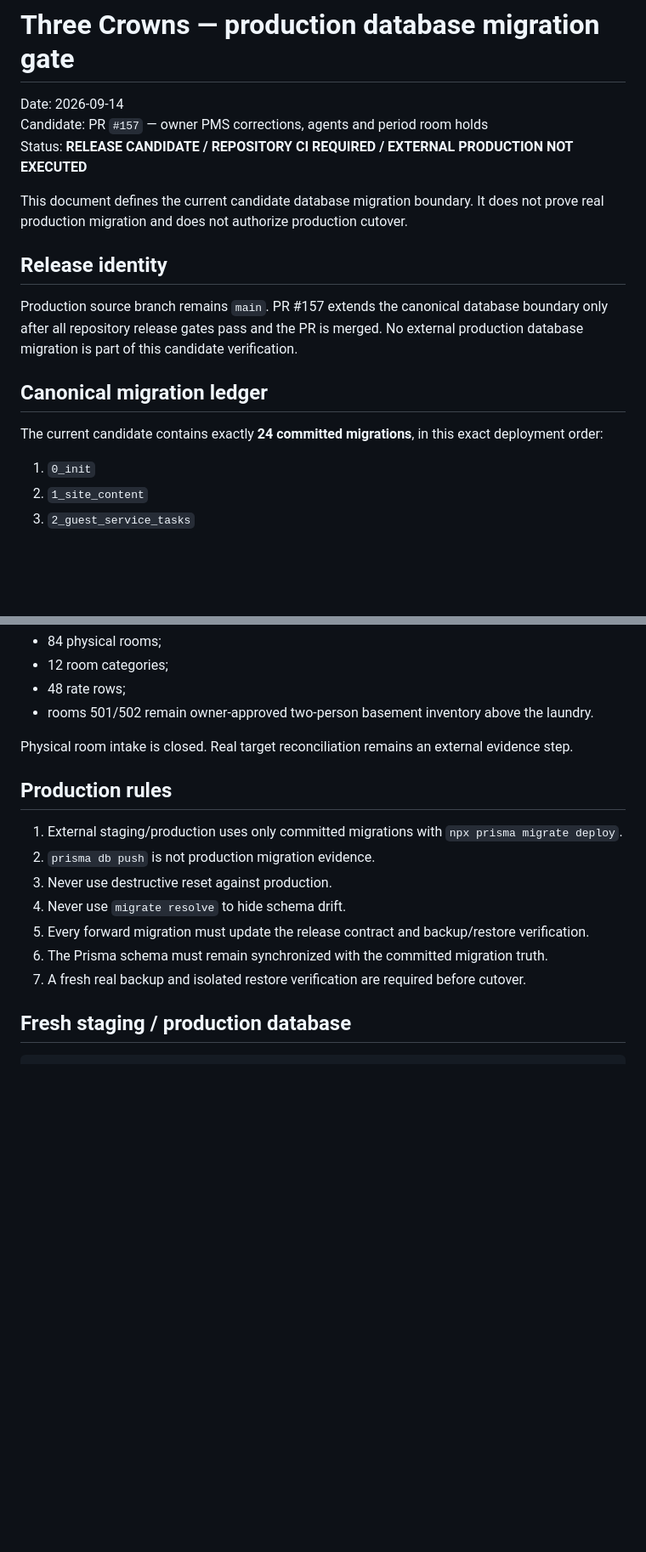
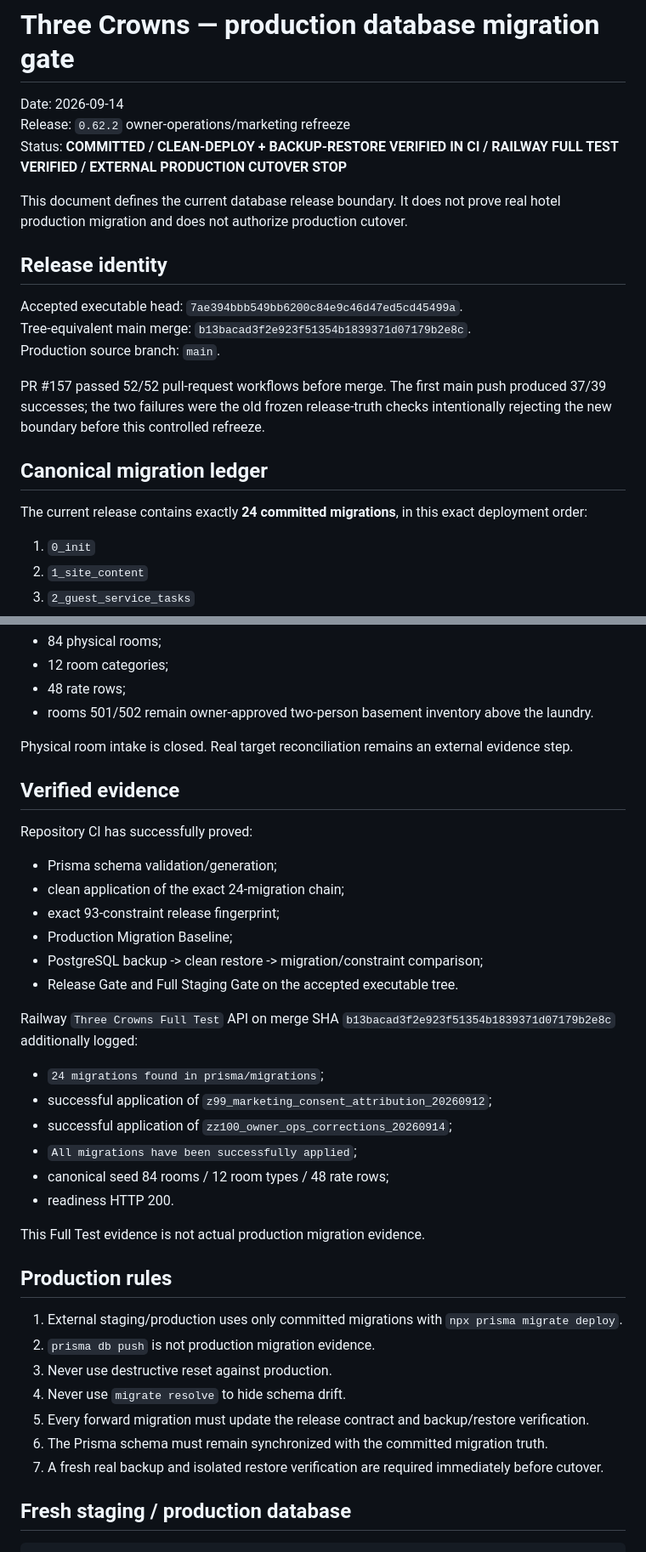
Before and after one commit to stvelikiy-star/resort-os, a Markdown page: docs/PRODUCTION_DATABASE_MIGRATIONS.md, 2 parts joined by grey strips. Shown at 85% size. Rendered like a GitHub page; blank space fills up the shorter version.

Commit message:
docs: mark 24-migration boundary merged and Full Test verified

```diff
--- a/docs/PRODUCTION_DATABASE_MIGRATIONS.md
+++ b/docs/PRODUCTION_DATABASE_MIGRATIONS.md
@@ -1,18 +1,22 @@
 # Three Crowns — production database migration gate
 
 Date: 2026-09-14
-Candidate: PR `#157` — owner PMS corrections, agents and period room holds
-Status: **RELEASE CANDIDATE / REPOSITORY CI REQUIRED / EXTERNAL PRODUCTION NOT EXECUTED**
+Release: `0.62.2` owner-operations/marketing refreeze
+Status: **COMMITTED / CLEAN-DEPLOY + BACKUP-RESTORE VERIFIED IN CI / RAILWAY FULL TEST VERIFIED / EXTERNAL PRODUCTION CUTOVER STOP**
 
-This document defines the current candidate database migration boundary. It does not prove real production migration and does not authorize production cutover.
+This document defines the current database release boundary. It does not prove real hotel production migration and does not authorize production cutover.
 
 ## Release identity
 
-Production source branch remains `main`. PR #157 extends the canonical database boundary only after all repository release gates pass and the PR is merged. No external production database migration is part of this candidate verification.
+Accepted executable head: `7ae394bbb549bb6200c84e9c46d47ed5cd45499a`.
+Tree-equivalent main merge: `b13bacad3f2e923f51354b1839371d07179b2e8c`.
+Production source branch: `main`.
+
+PR #157 passed 52/52 pull-request workflows before merge. The first main push produced 37/39 successes; the two failures were the old frozen release-truth checks intentionally rejecting the new boundary before this controlled refreeze.
 
 ## Canonical migration ledger
 
-The current candidate contains exactly **24 committed migrations**, in this exact deployment order:
+The current release contains exactly **24 committed migrations**, in this exact deployment order:
 
 1. `0_init`
 2. `1_site_content`
@@ -59,6 +63,26 @@ The shared release contract fingerprints **93 critical domain constraints** thro
 
 Physical room intake is closed. Real target reconciliation remains an external evidence step.
 
+## Verified evidence
+
+Repository CI has successfully proved:
+- Prisma schema validation/generation;
+- clean application of the exact 24-migration chain;
+- exact 93-constraint release fingerprint;
+- Production Migration Baseline;
+- PostgreSQL backup -> clean restore -> migration/constraint comparison;
+- Release Gate and Full Staging Gate on the accepted executable tree.
+
+Railway `Three Crowns Full Test` API on merge SHA `b13bacad3f2e923f51354b1839371d07179b2e8c` additionally logged:
+- `24 migrations found in prisma/migrations`;
+- successful application of `z99_marketing_consent_attribution_20260912`;
+- successful application of `zz100_owner_ops_corrections_20260914`;
+- `All migrations have been successfully applied`;
+- canonical seed 84 rooms / 12 room types / 48 rate rows;
+- readiness HTTP 200.
+
+This Full Test evidence is not actual production migration evidence.
+
 ## Production rules
 
 1. External staging/production uses only committed migrations with `npx prisma migrate deploy`.
@@ -67,7 +91,7 @@ Physical room intake is closed. Real target reconciliation remains an external e
 4. Never use `migrate resolve` to hide schema drift.
 5. Every forward migration must update the release contract and backup/restore verification.
 6. The Prisma schema must remain synchronized with the committed migration truth.
-7. A fresh real backup and isolated restore verification are required before cutover.
+7. A fresh real backup and isolated restore verification are required immediately before cutover.
 
 ## Fresh staging / production database
 
```
Also changed, not shown: other parts of docs/PRODUCTION_DATABASE_MIGRATIONS.md (+3 -3 lines).
